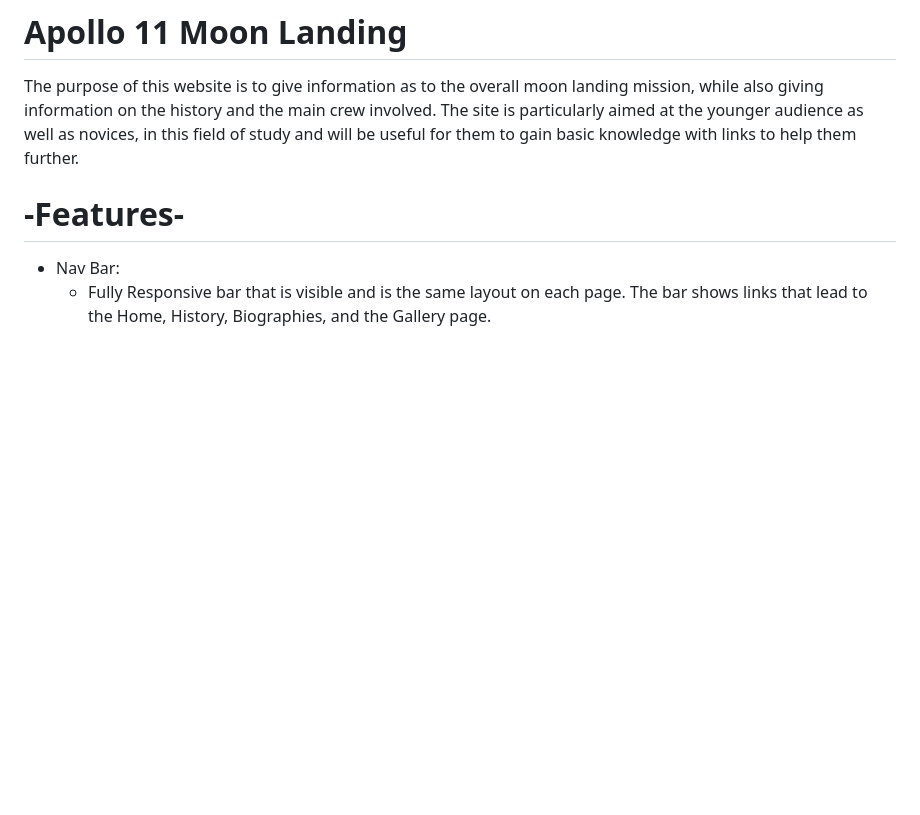
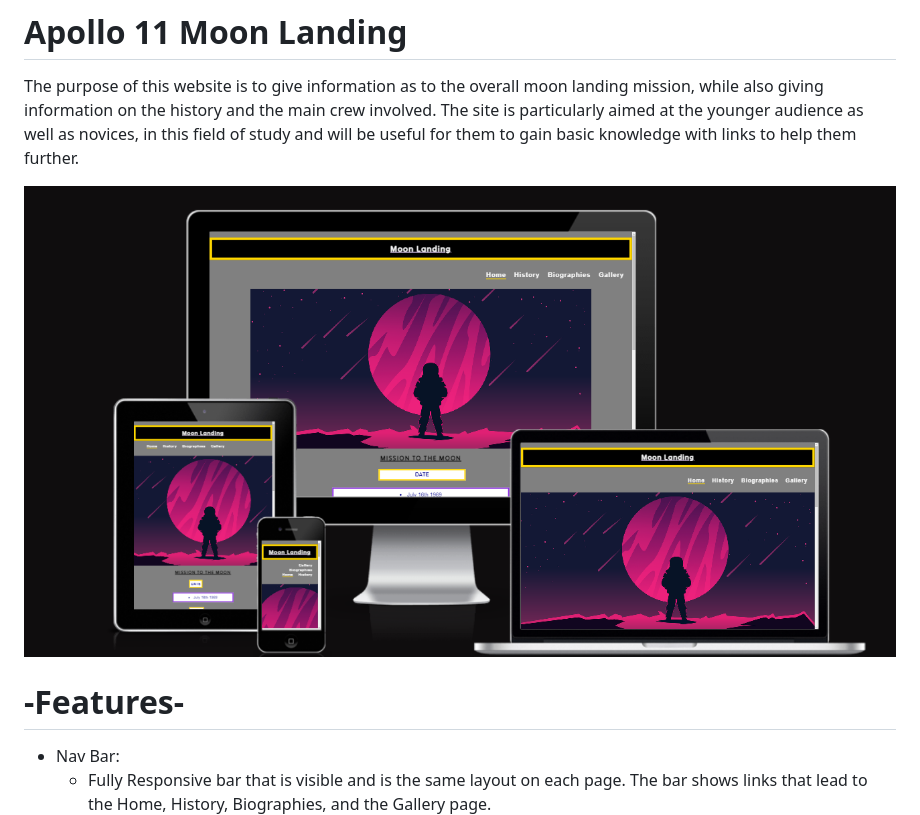
Before and after one commit to 0w3nM/html-css-portfolio1-Moon-Landing, a Markdown page: README.md, the part around the change. Rendered like a GitHub page; pictures changed too: assets/images/mock-up.png (added); blank space fills up the shorter version.

Commit message:
Added mock up website image to README.md.

```diff
--- a/README.md
+++ b/README.md
@@ -1,5 +1,7 @@
 # Apollo 11 Moon Landing
 The purpose of this website is to give information as to the overall moon landing mission, while also giving information on the history and the main crew involved. The site is particularly aimed at the younger audience as well as novices, in this field of study and will be useful for them to gain basic knowledge with links to help them further.
+
+![Multi Website Mock Up](/assets/images/mock-up.png)
 
 # -Features-
 - Nav Bar:
```
